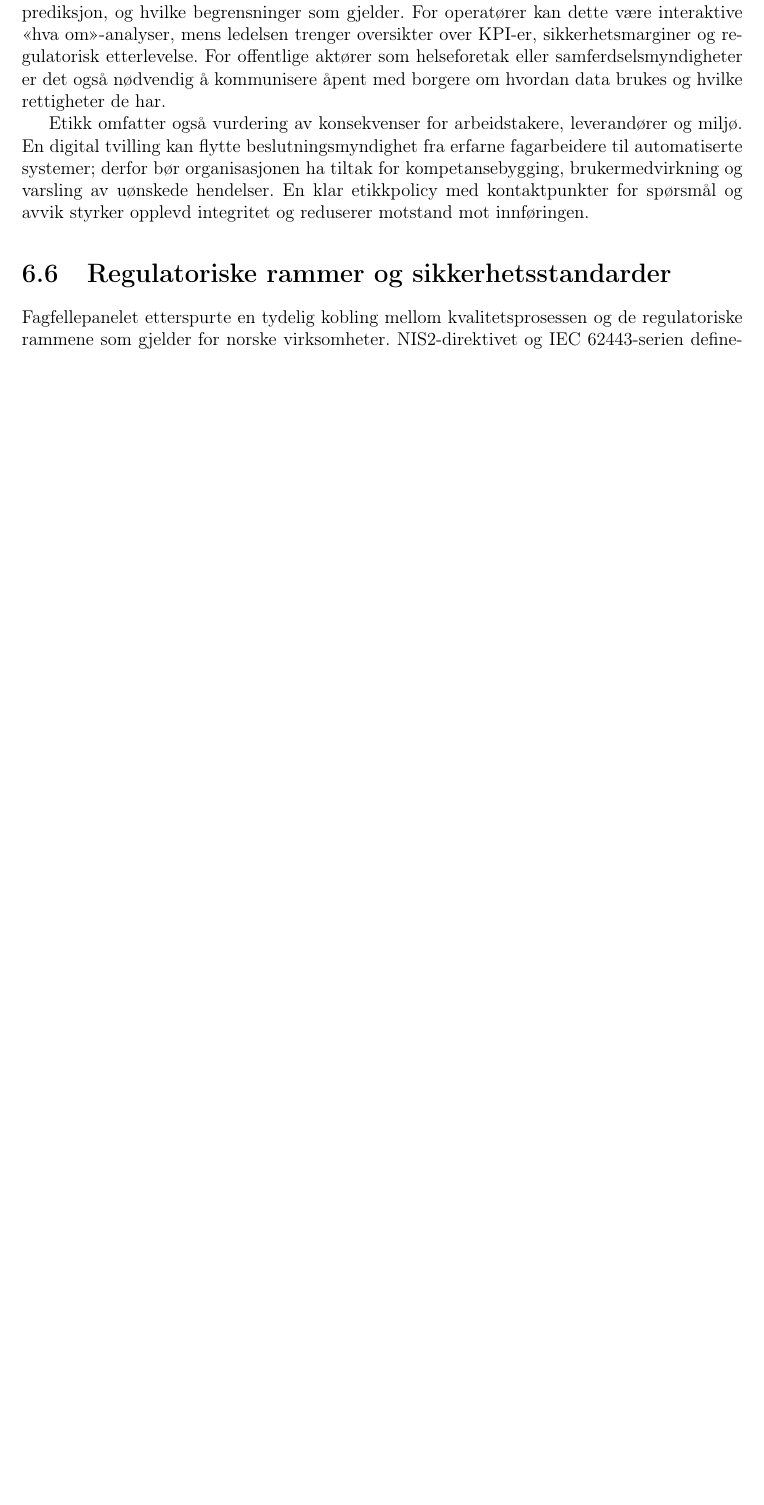
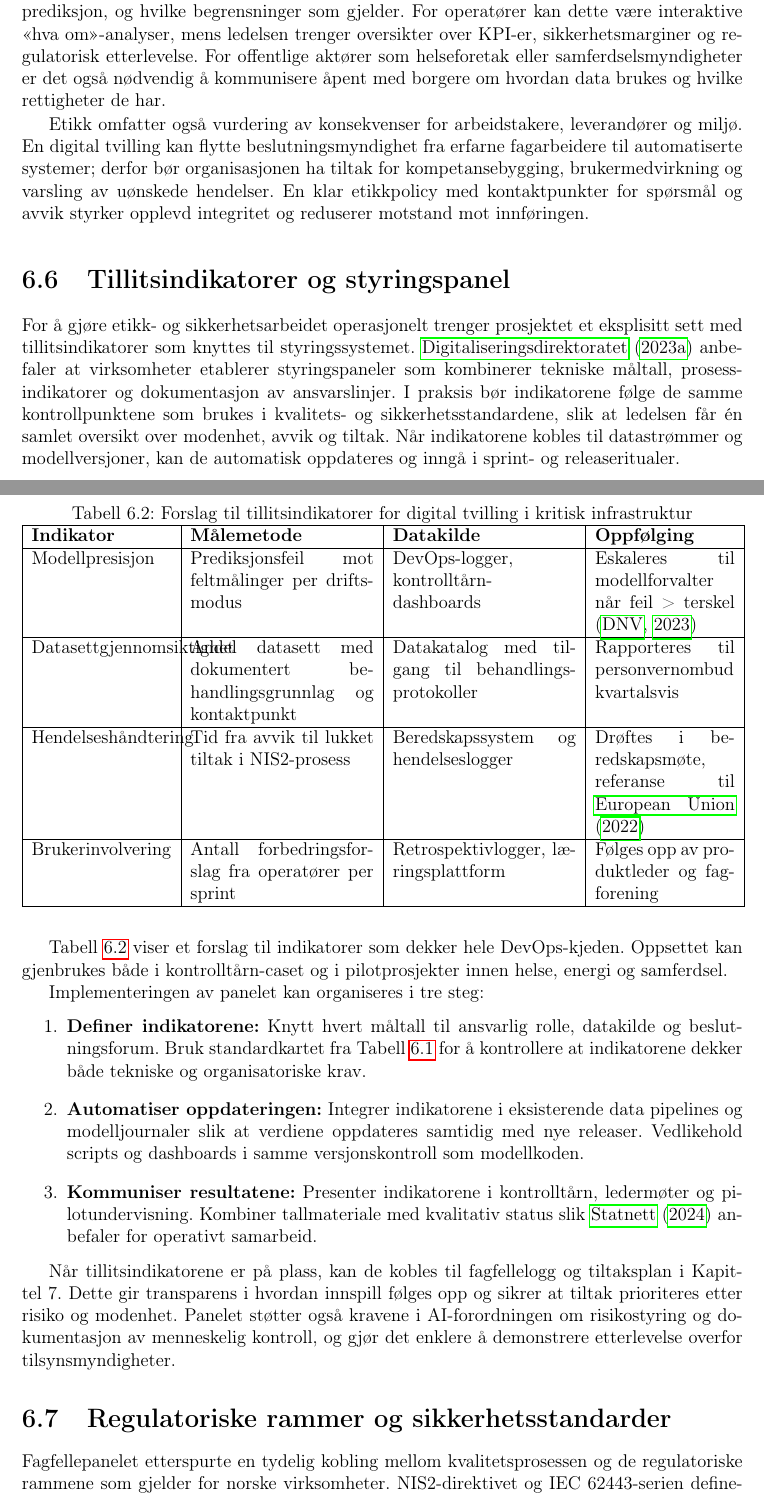
Before and after one commit to Nettking/roborepo, a LaTeX thesis (books/digitaltvilling_masterbok/main.tex, which reads books/digitaltvilling_masterbok/chapters/kapittel06-validering.tex): part of page 64 of 123 before the commit and two parts of pages 64 and 65 of 124 after it, the two joined at a grey line, cut so that both start at the same text, the shorter picture padded with empty space. Compiled offline with pdfLaTeX.

Commit message:
Legg til tillitspanel i kapittel 6

```diff
--- a/books/digitaltvilling_masterbok/chapters/kapittel06-validering.tex
+++ b/books/digitaltvilling_masterbok/chapters/kapittel06-validering.tex
@@ -71,6 +71,39 @@ Forklarbarhet er spesielt viktig når tvillingen benytter maskinlæring. Kombine
 
 Etikk omfatter også vurdering av konsekvenser for arbeidstakere, leverandører og miljø. En digital tvilling kan flytte beslutningsmyndighet fra erfarne fagarbeidere til automatiserte systemer; derfor bør organisasjonen ha tiltak for kompetansebygging, brukermedvirkning og varsling av uønskede hendelser. En klar etikkpolicy med kontaktpunkter for spørsmål og avvik styrker opplevd integritet og reduserer motstand mot innføringen.
 
+\section{Tillitsindikatorer og styringspanel}
+For å gjøre etikk- og sikkerhetsarbeidet operasjonelt trenger prosjektet et eksplisitt sett med tillitsindikatorer som knyttes til styringssystemet. \citet{digdir2023styringai} anbefaler at virksomheter etablerer styringspaneler som kombinerer tekniske måltall, prosessindikatorer og dokumentasjon av ansvarslinjer. I praksis bør indikatorene følge de samme kontrollpunktene som brukes i kvalitets- og sikkerhetsstandardene, slik at ledelsen får én samlet oversikt over modenhet, avvik og tiltak. Når indikatorene kobles til datastrømmer og modellversjoner, kan de automatisk oppdateres og inngå i sprint- og releaseritualer.
+
+Tabell~\ref{tab:tillitsindikatorer} viser et forslag til indikatorer som dekker hele DevOps-kjeden. Oppsettet kan gjenbrukes både i kontrolltårn-caset og i pilotprosjekter innen helse, energi og samferdsel.
+
+\begin{table}[ht]
+    \centering
+    \caption{Forslag til tillitsindikatorer for digital tvilling i kritisk infrastruktur}
+    \label{tab:tillitsindikatorer}
+    \begin{tabular}{|p{3.2cm}|p{4.2cm}|p{4.2cm}|p{3.2cm}|}
+        \hline
+        \textbf{Indikator} & \textbf{Målemetode} & \textbf{Datakilde} & \textbf{Oppfølging} \\
+        \hline
+        Modellpresisjon & Prediksjonsfeil mot feltmålinger per driftsmodus & DevOps-logger, kontrolltårn-dashboards & Eskaleres til modellforvalter når feil > terskel \citep{dnv2023digitalassurance} \\
+        \hline
+        Datasettgjennomsiktighet & Andel datasett med dokumentert behandlingsgrunnlag og kontaktpunkt & Datakatalog med tilgang til behandlingsprotokoller & Rapporteres til personvernombud kvartalsvis \\
+        \hline
+        Hendelseshåndtering & Tid fra avvik til lukket tiltak i NIS2-prosess & Beredskapssystem og hendelseslogger & Drøftes i beredskapsmøte, referanse til \citet{eu2022nis2} \\
+        \hline
+        Brukerinvolvering & Antall forbedringsforslag fra operatører per sprint & Retrospektivlogger, læringsplattform & Følges opp av produktleder og fagforening \\
+        \hline
+    \end{tabular}
+\end{table}
+
+Implementeringen av panelet kan organiseres i tre steg:
+\begin{enumerate}
+    \item \textbf{Definer indikatorene:} Knytt hvert måltall til ansvarlig rolle, datakilde og beslutningsforum. Bruk standardkartet fra Tabell~\ref{tab:standardkart} for å kontrollere at indikatorene dekker både tekniske og organisatoriske krav.
+    \item \textbf{Automatiser oppdateringen:} Integrer indikatorene i eksisterende data pipelines og modelljournaler slik at verdiene oppdateres samtidig med nye releaser. Vedlikehold scripts og dashboards i samme versjonskontroll som modellkoden.
+    \item \textbf{Kommuniser resultatene:} Presenter indikatorene i kontrolltårn, ledermøter og pilotundervisning. Kombiner tallmateriale med kvalitativ status slik \citet{statnett2024kontrolltarn} anbefaler for operativt samarbeid.
+\end{enumerate}
+
+Når tillitsindikatorene er på plass, kan de kobles til fagfellelogg og tiltaksplan i Kapittel~7. Dette gir transparens i hvordan innspill følges opp og sikrer at tiltak prioriteres etter risiko og modenhet. Panelet støtter også kravene i AI-forordningen om risikostyring og dokumentasjon av menneskelig kontroll, og gjør det enklere å demonstrere etterlevelse overfor tilsynsmyndigheter.
+
 \section{Regulatoriske rammer og sikkerhetsstandarder}
 Fagfellepanelet etterspurte en tydelig kobling mellom kvalitetsprosessen og de regulatoriske rammene som gjelder for norske virksomheter. NIS2-direktivet og IEC~62443-serien definerer krav til cybersikkerhet, hendelseshåndtering og styring av industrielle kontrollsystemer, mens DNV-RP-A204 beskriver hvordan digitale tvillinger skal kvalifiseres i sikkerhetskritiske domener.\citep{eu2022nis2,iec62443-2-1,dnv2021a204} Disse rammeverkene krever at valideringsplanen dokumenterer både tekniske og organisatoriske tiltak, med klar oversikt over ansvar og godkjenninger.
 
```
Also changed, not shown: books/digitaltvilling_masterbok/completed_tasks.md (+1 -0 lines), books/digitaltvilling_masterbok/plan.md (+1 -1 lines), books/digitaltvilling_masterbok/support/oppgavetavle.md (+1 -0 lines), books/digitaltvilling_masterbok/support/referanser.bib (+20 -0 lines), books/digitaltvilling_masterbok/task_queue.md (+1 -0 lines).
